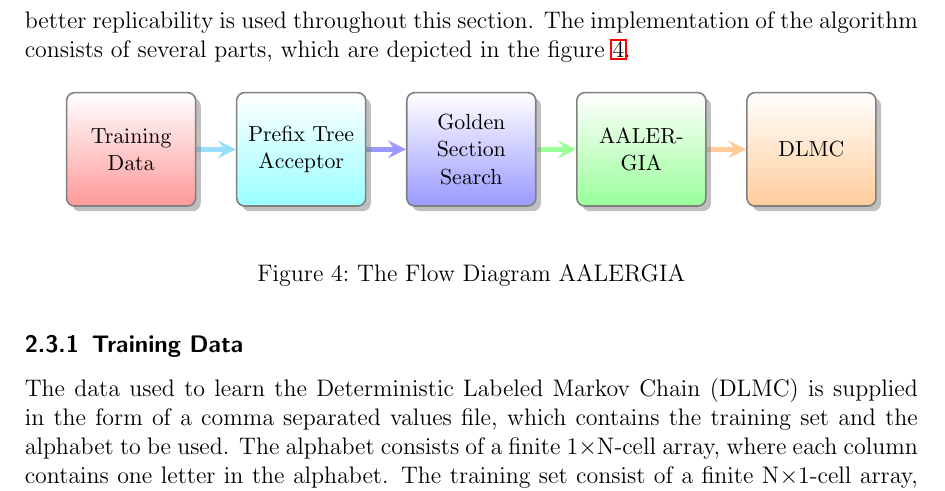
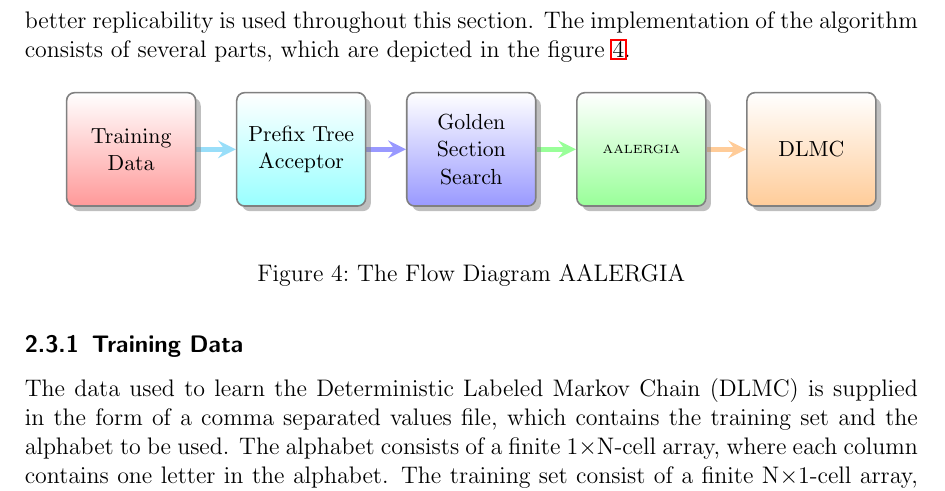
Before and after one commit to grashupfa/seminar, a LaTeX document (paper/seminarpaper.tex): part of page 10 of 22, cut so that both start at the same text. Compiled offline with LaTeX, dvips and Ghostscript; an older LaTeX class or package is replaced by its successor.

Commit message:
last changes by masoud.

```diff
--- a/paper/seminarpaper.tex
+++ b/paper/seminarpaper.tex
@@ -361,7 +361,7 @@ ALERGIA\cite{Carrasco.1994} was introduced by Rafael C. Carrasco and Jose Oncina
     module x sep=3cm,
     text width=2cm,
     }
-   \smartdiagram[flow diagram:horizontal]{Training Data, Prefix Tree Acceptor, Golden Section Search, AALERGIA, DLMC}
+   \smartdiagram[flow diagram:horizontal]{Training Data, Prefix Tree Acceptor, Golden Section Search, {\tiny AALERGIA}, DLMC}
 \end{center}
     \captionof{figure}{The Flow Diagram AALERGIA}
      \label{fig:diaAalergia}
```
Also changed, not shown: paper/seminarpaper.pdf.
